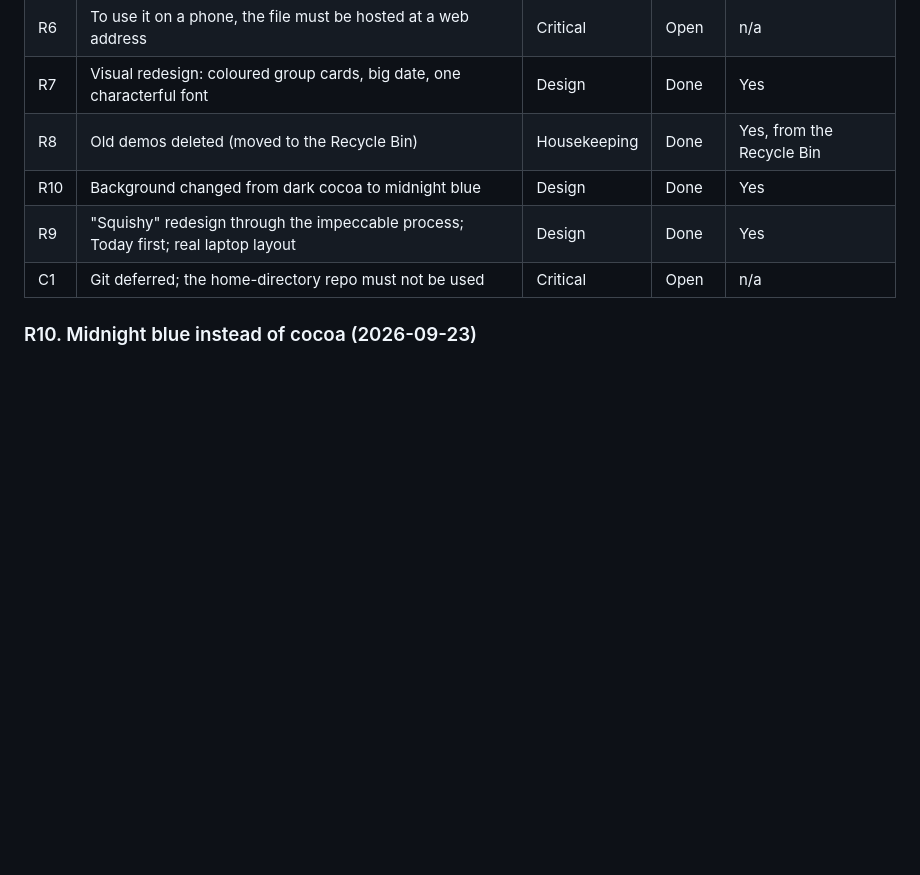
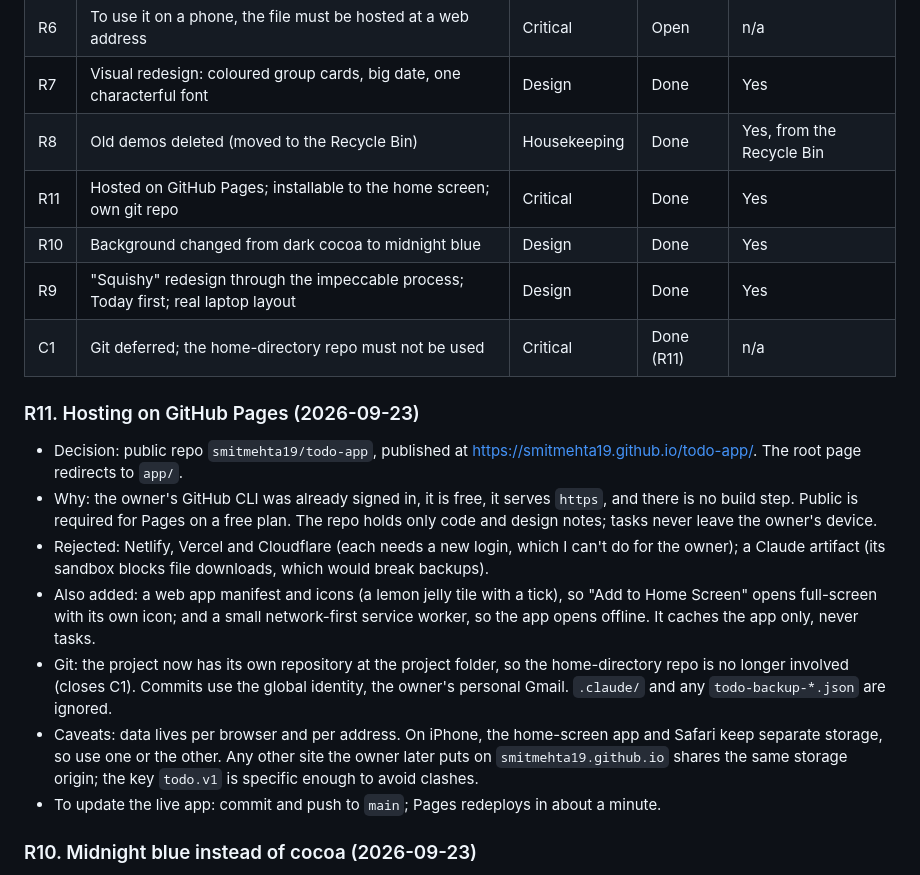
Before and after one commit to smitmehta19/todo-app, a Markdown page: decision-log.md, the part around the change. GitHub-like rendering; blank space fills up the shorter version.

Commit message:
Record hosting decision

```diff
--- a/decision-log.md
+++ b/decision-log.md
@@ -14,9 +14,19 @@ The project was restarted because the demos had grown too complex. Everything be
 | R6 | To use it on a phone, the file must be hosted at a web address | Critical | Open | n/a |
 | R7 | Visual redesign: coloured group cards, big date, one characterful font | Design | Done | Yes |
 | R8 | Old demos deleted (moved to the Recycle Bin) | Housekeeping | Done | Yes, from the Recycle Bin |
+| R11 | Hosted on GitHub Pages; installable to the home screen; own git repo | Critical | Done | Yes |
 | R10 | Background changed from dark cocoa to midnight blue | Design | Done | Yes |
 | R9 | "Squishy" redesign through the impeccable process; Today first; real laptop layout | Design | Done | Yes |
-| C1 | Git deferred; the home-directory repo must not be used | Critical | Open | n/a |
+| C1 | Git deferred; the home-directory repo must not be used | Critical | Done (R11) | n/a |
+
+### R11. Hosting on GitHub Pages (2026-09-23)
+- Decision: public repo `smitmehta19/todo-app`, published at https://smitmehta19.github.io/todo-app/. The root page redirects to `app/`.
+- Why: the owner's GitHub CLI was already signed in, it is free, it serves `https`, and there is no build step. Public is required for Pages on a free plan. The repo holds only code and design notes; tasks never leave the owner's device.
+- Rejected: Netlify, Vercel and Cloudflare (each needs a new login, which I can't do for the owner); a Claude artifact (its sandbox blocks file downloads, which would break backups).
+- Also added: a web app manifest and icons (a lemon jelly tile with a tick), so "Add to Home Screen" opens full-screen with its own icon; and a small network-first service worker, so the app opens offline. It caches the app only, never tasks.
+- Git: the project now has its own repository at the project folder, so the home-directory repo is no longer involved (closes C1). Commits use the global identity, the owner's personal Gmail. `.claude/` and any `todo-backup-*.json` are ignored.
+- Caveats: data lives per browser and per address. On iPhone, the home-screen app and Safari keep separate storage, so use one or the other. Any other site the owner later puts on `smitmehta19.github.io` shares the same storage origin; the key `todo.v1` is specific enough to avoid clashes.
+- To update the live app: commit and push to `main`; Pages redeploys in about a minute.
 
 ### R10. Midnight blue instead of cocoa (2026-09-23)
 - Problem: the owner said the dark brown ground looked like "poop colour".
```
